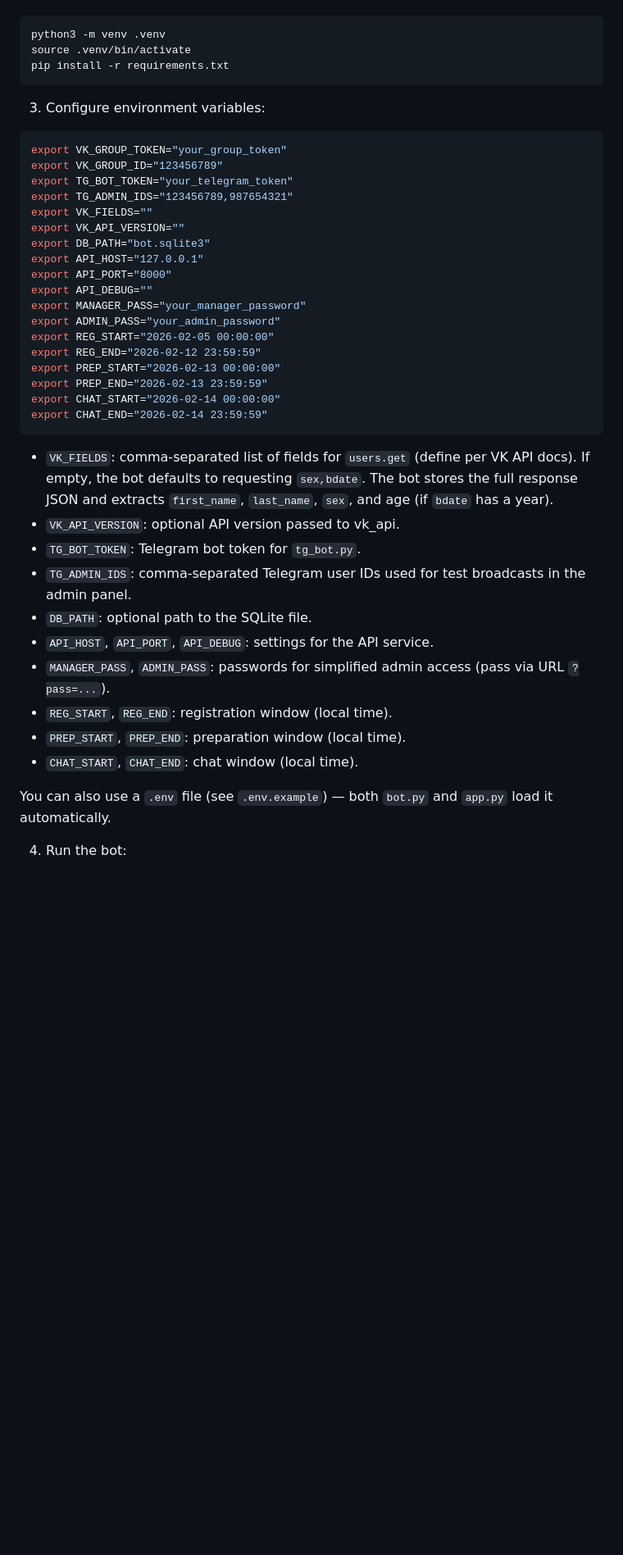
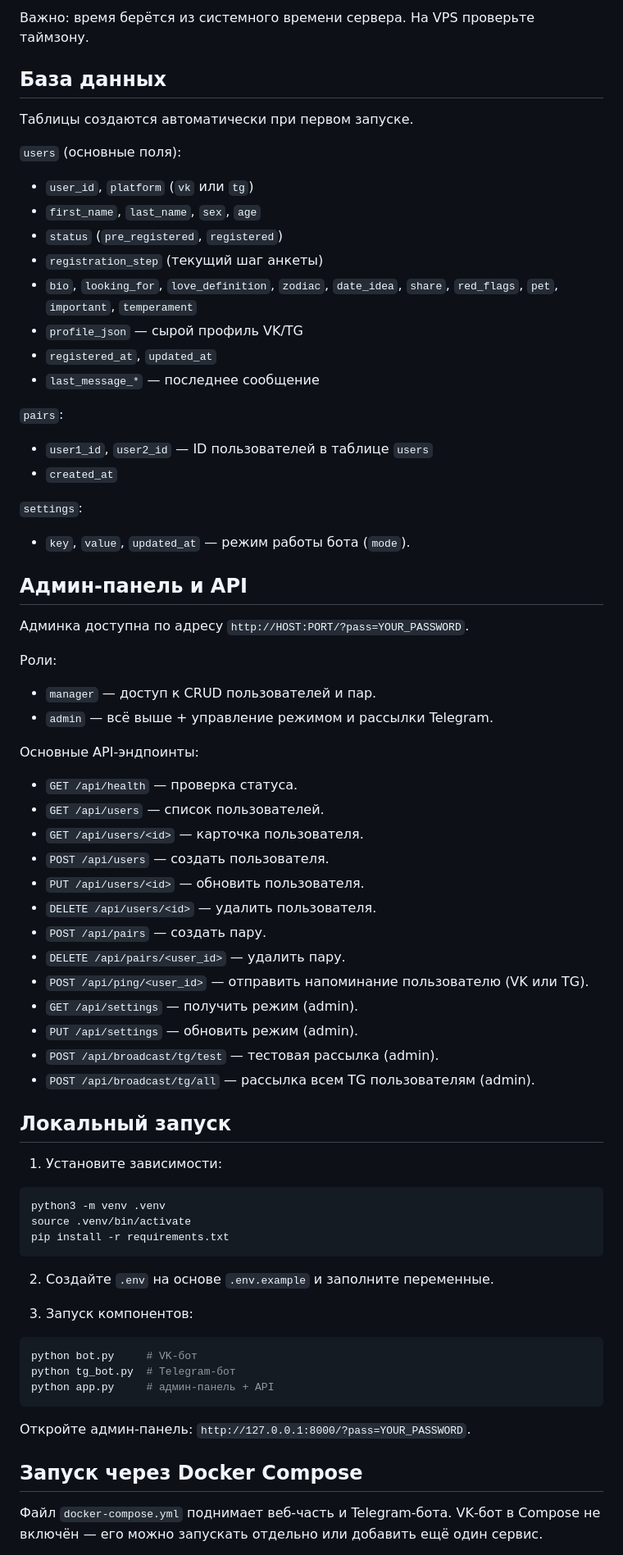
Before and after one commit to enot237/anonim_telegram_bot, a Markdown page: README.md, the part around one of its changes. Shown at 82% size. GitHub-like rendering; blank space fills up the shorter version.

````diff
--- a/README.md
+++ b/README.md
@@ -10,3 +42,52 @@ A minimal VK community bot that listens for new messages and registers the sende
+Важно: время берётся из системного времени сервера. На VPS проверьте таймзону.
+
+## База данных
+
+Таблицы создаются автоматически при первом запуске.
+
+`users` (основные поля):
+- `user_id`, `platform` (`vk` или `tg`)
+- `first_name`, `last_name`, `sex`, `age`
+- `status` (`pre_registered`, `registered`)
+- `registration_step` (текущий шаг анкеты)
+- `bio`, `looking_for`, `love_definition`, `zodiac`, `date_idea`, `share`, `red_flags`, `pet`, `important`, `temperament`
+- `profile_json` — сырой профиль VK/TG
+- `registered_at`, `updated_at`
+- `last_message_*` — последнее сообщение
+
+`pairs`:
+- `user1_id`, `user2_id` — ID пользователей в таблице `users`
+- `created_at`
+
+`settings`:
+- `key`, `value`, `updated_at` — режим работы бота (`mode`).
+
+## Админ‑панель и API
+
+Админка доступна по адресу `http://HOST:PORT/?pass=YOUR_PASSWORD`.
+
+Роли:
+- `manager` — доступ к CRUD пользователей и пар.
+- `admin` — всё выше + управление режимом и рассылки Telegram.
+
+Основные API‑эндпоинты:
+- `GET /api/health` — проверка статуса.
+- `GET /api/users` — список пользователей.
+- `GET /api/users/<id>` — карточка пользователя.
+- `POST /api/users` — создать пользователя.
+- `PUT /api/users/<id>` — обновить пользователя.
+- `DELETE /api/users/<id>` — удалить пользователя.
+- `POST /api/pairs` — создать пару.
+- `DELETE /api/pairs/<user_id>` — удалить пару.
+- `POST /api/ping/<user_id>` — отправить напоминание пользователю (VK или TG).
+- `GET /api/settings` — получить режим (admin).
+- `PUT /api/settings` — обновить режим (admin).
+- `POST /api/broadcast/tg/test` — тестовая рассылка (admin).
+- `POST /api/broadcast/tg/all` — рассылка всем TG пользователям (admin).
+
+## Локальный запуск
+
+1. Установите зависимости:
 
 ```bash
 python3 -m venv .venv
@@ -14,41 +95,19 @@ source .venv/bin/activate
 pip install -r requirements.txt
 ```
 
-3) Configure environment variables:
+2. Создайте `.env` на основе `.env.example` и заполните переменные.
+
+3. Запуск компонентов:
 
 ```bash
-export VK_GROUP_TOKEN="your_group_token"
-export VK_GROUP_ID="123456789"
-export TG_BOT_TOKEN="your_telegram_token"
-export TG_ADMIN_IDS="123456789,987654321"
-export VK_FIELDS=""
-export VK_API_VERSION=""
-export DB_PATH="bot.sqlite3"
-export API_HOST="127.0.0.1"
-export API_PORT="8000"
-export API_DEBUG=""
-export MANAGER_PASS="your_manager_password"
-export ADMIN_PASS="your_admin_password"
-export REG_START="2026-02-05 00:00:00"
-export REG_END="2026-02-12 23:59:59"
-export PREP_START="2026-02-13 00:00:00"
-export PREP_END="2026-02-13 23:59:59"
-export CHAT_START="2026-02-14 00:00:00"
-export CHAT_END="2026-02-14 23:59:59"
+python bot.py     # VK-бот
+python tg_bot.py  # Telegram-бот
+python app.py     # админ‑панель + API
 ```
 
-- `VK_FIELDS`: comma-separated list of fields for `users.get` (define per VK API docs). If empty, the bot defaults to requesting `sex,bdate`. The bot stores the full response JSON and extracts `first_name`, `last_name`, `sex`, and age (if `bdate` has a year).
-- `VK_API_VERSION`: optional API version passed to vk_api.
-- `TG_BOT_TOKEN`: Telegram bot token for `tg_bot.py`.
-- `TG_ADMIN_IDS`: comma-separated Telegram user IDs used for test broadcasts in the admin panel.
-- `DB_PATH`: optional path to the SQLite file.
-- `API_HOST`, `API_PORT`, `API_DEBUG`: settings for the API service.
-- `MANAGER_PASS`, `ADMIN_PASS`: passwords for simplified admin access (pass via URL `?pass=...`).
-- `REG_START`, `REG_END`: registration window (local time).
-- `PREP_START`, `PREP_END`: preparation window (local time).
-- `CHAT_START`, `CHAT_END`: chat window (local time).
+Откройте админ‑панель: `http://127.0.0.1:8000/?pass=YOUR_PASSWORD`.
 
-You can also use a `.env` file (see `.env.example`) — both `bot.py` and `app.py` load it automatically.
+## Запуск через Docker Compose
 
-4) Run the bot:
+Файл `docker-compose.yml` поднимает веб‑часть и Telegram‑бота. VK‑бот в Compose не включён — его можно запускать отдельно или добавить ещё один сервис.
 
````
Also changed, not shown: other parts of README.md (+107 -49 lines).
